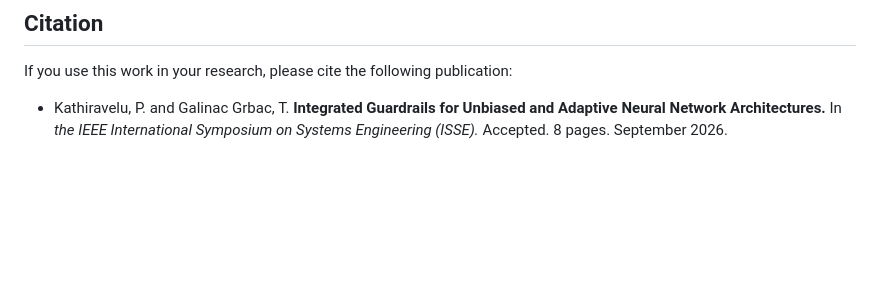
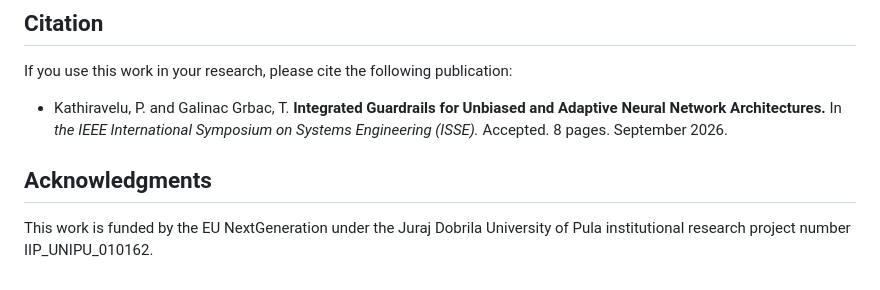
Before and after one commit to KathiraveluLab/IGUANA, a Markdown page: README.md, the part around the change. Rendered like a GitHub page; blank space fills up the shorter version.

Commit message:
Add acknowledgments section to README

```diff
--- a/README.md
+++ b/README.md
@@ -178,3 +178,9 @@ For detailed design and modules, see the [Domain-Specific Use Cases README](src/
 If you use this work in your research, please cite the following publication:
 
 * Kathiravelu, P. and Galinac Grbac, T. **Integrated Guardrails for Unbiased and Adaptive Neural Network Architectures.** In _the IEEE International Symposium on Systems Engineering (ISSE)._ Accepted. 8 pages. September 2026.
+
+
+
+## Acknowledgments
+
+This work is funded by the EU NextGeneration under the Juraj Dobrila University of Pula institutional research project number IIP_UNIPU_010162.
```
